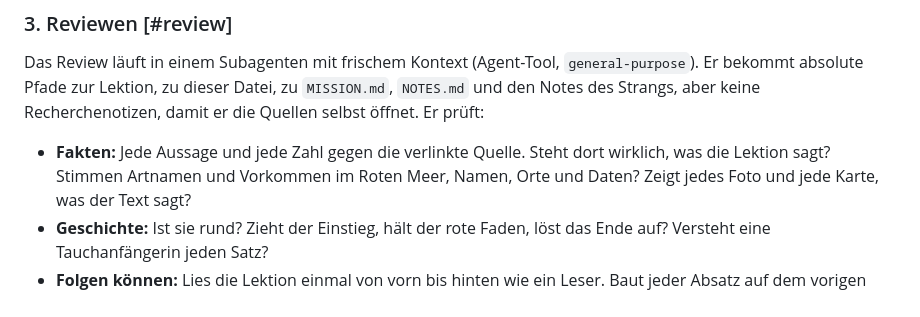
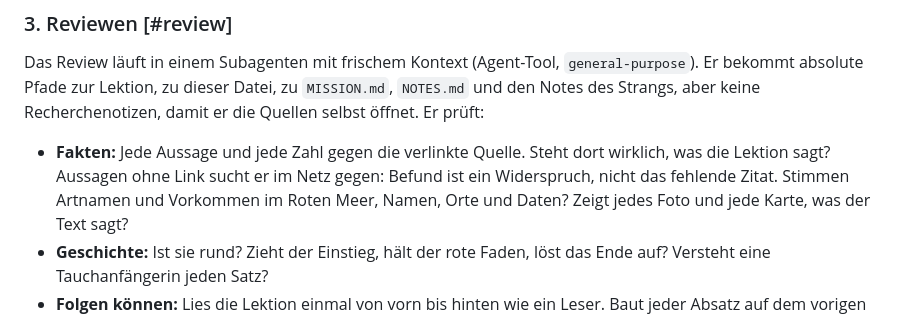
Before and after one commit to aFarkas/red-sea, a Markdown page: AGENTS.md, the part around one of its changes. GitHub-like rendering.

```diff
--- a/AGENTS.md
+++ b/AGENTS.md
@@ -77,7 +86,8 @@ absolute Pfade zur Lektion, zu dieser Datei, zu `MISSION.md`, `NOTES.md` und den
 aber keine Recherchenotizen, damit er die Quellen selbst öffnet. Er prüft:
 
 - **Fakten:** Jede Aussage und jede Zahl gegen die verlinkte Quelle. Steht dort wirklich, was die
-  Lektion sagt? Stimmen Artnamen und Vorkommen im Roten Meer,
+  Lektion sagt? Aussagen ohne Link sucht er im Netz gegen: Befund ist ein Widerspruch, nicht das
+  fehlende Zitat. Stimmen Artnamen und Vorkommen im Roten Meer,
   Namen, Orte und Daten? Zeigt jedes Foto und jede Karte, was der Text sagt?
 - **Geschichte:** Ist sie rund? Zieht der Einstieg, hält der rote Faden, löst das Ende auf? Versteht
   eine Tauchanfängerin jeden Satz?
```
Also changed, not shown: other parts of AGENTS.md (+25 -7 lines).
